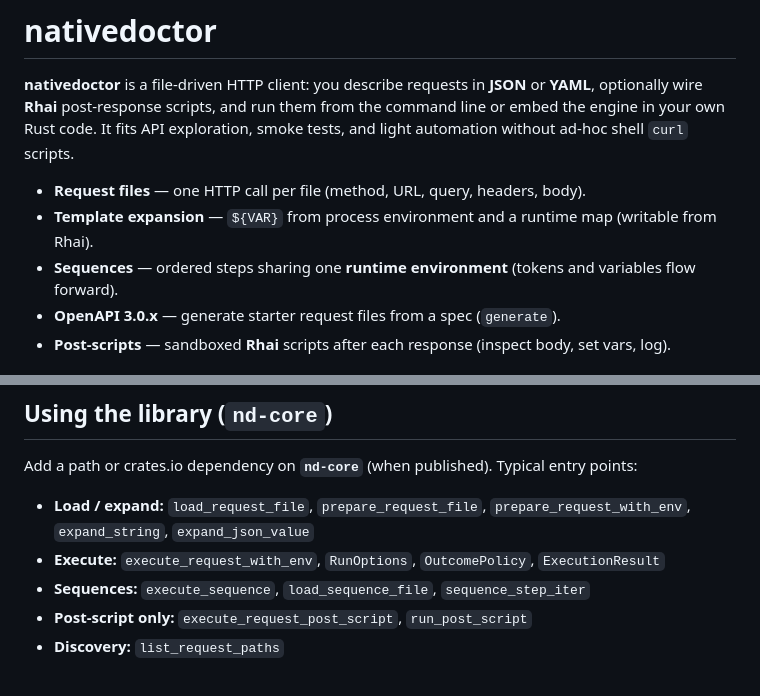
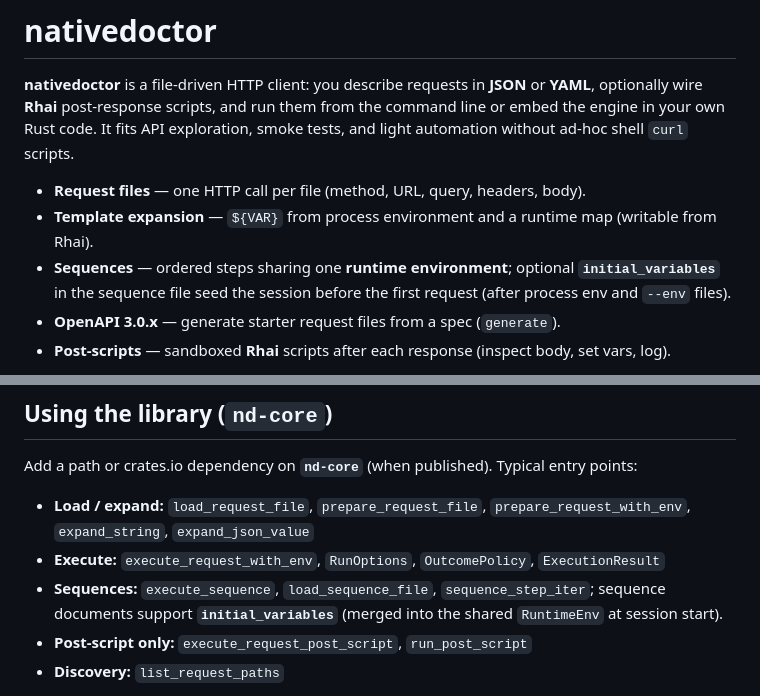
Before and after one commit to rubbieKelvin/nativedoctor, a Markdown page: README.md, 2 parts joined by grey strips. GitHub-like rendering.

```diff
--- a/README.md
+++ b/README.md
@@ -4,7 +4,7 @@
 
 - **Request files** — one HTTP call per file (method, URL, query, headers, body).
 - **Template expansion** — `${VAR}` from process environment and a runtime map (writable from Rhai).
-- **Sequences** — ordered steps sharing one **runtime environment** (tokens and variables flow forward).
+- **Sequences** — ordered steps sharing one **runtime environment**; optional **`initial_variables`** in the sequence file seed the session before the first request (after process env and `--env` files).
 - **OpenAPI 3.0.x** — generate starter request files from a spec (`generate`).
 - **Post-scripts** — sandboxed **Rhai** scripts after each response (inspect body, set vars, log).
 
@@ -237,7 +264,7 @@ Add a path or crates.io dependency on **`nd-core`** (when published). Typical en
 
 - **Load / expand:** `load_request_file`, `prepare_request_file`, `prepare_request_with_env`, `expand_string`, `expand_json_value`
 - **Execute:** `execute_request_with_env`, `RunOptions`, `OutcomePolicy`, `ExecutionResult`
-- **Sequences:** `execute_sequence`, `load_sequence_file`, `sequence_step_iter`
+- **Sequences:** `execute_sequence`, `load_sequence_file`, `sequence_step_iter`; sequence documents support **`initial_variables`** (merged into the shared `RuntimeEnv` at session start).
 - **Post-script only:** `execute_request_post_script`, `run_post_script`
 - **Discovery:** `list_request_paths`
 
```
Also changed, not shown: other parts of README.md (+33 -6 lines).
